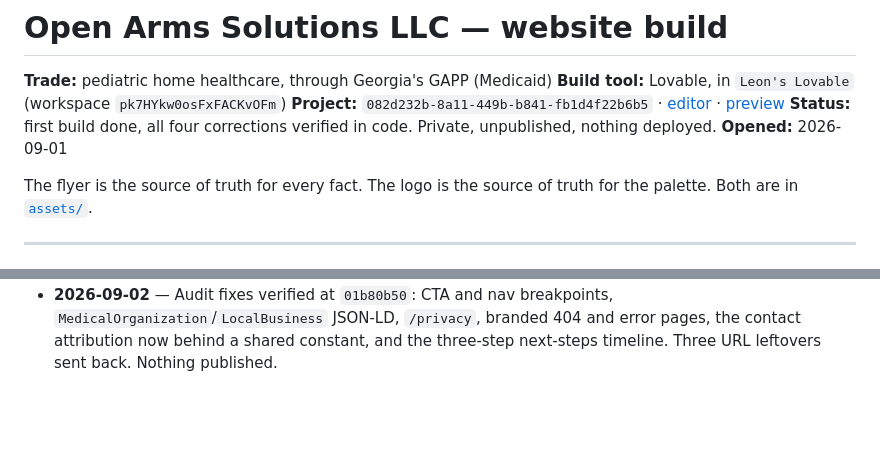
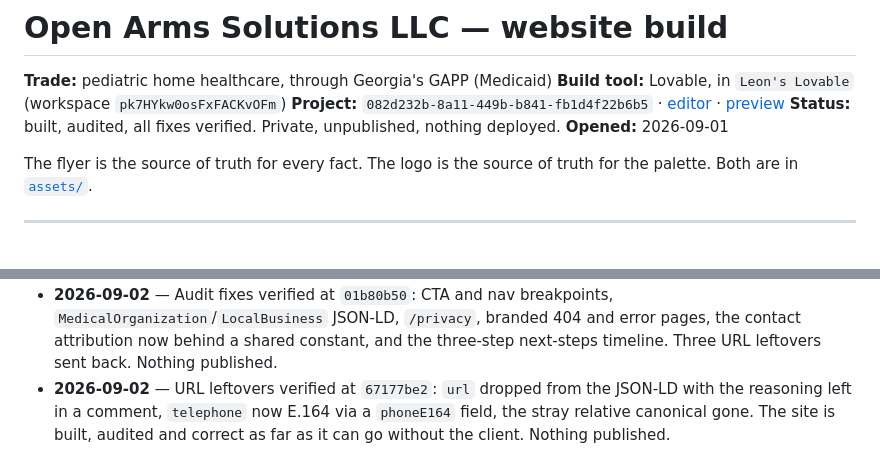
Before and after one commit to K1ngDamus/the-company, a Markdown page: clients/open-arms-solutions/BRIEF.md, 2 parts joined by grey strips. Drawn GitHub-style; blank space fills up the shorter version.

Commit message:
Verify the last three, and stop guessing at the domain
All three landed at 67177be2. The JSON-LD dropped url and kept the
reasoning as a comment, telephone is E.164 behind a phoneE164 field while
every human-facing string keeps the pretty format, and the stray relative
canonical is gone.

That closes the audit. What remains on this build is not design work: ten
client facts, a decision about where the forms should send, and a domain —
which is what gates canonicals and the schema url that were just removed
rather than faked.

Co-Authored-By: Claude Opus 5 <noreply@anthropic.com>
Claude-Session: https://claude.ai/code/session_01L262tgCvJoCyfQ5LmVrcSi

```diff
--- a/clients/open-arms-solutions/BRIEF.md
+++ b/clients/open-arms-solutions/BRIEF.md
@@ -5,7 +5,7 @@
 **Project:** `082d232b-8a11-449b-b841-fb1d4f22b6b5`
 · [editor](https://lovable.dev/projects/082d232b-8a11-449b-b841-fb1d4f22b6b5)
 · [preview](https://id-preview--082d232b-8a11-449b-b841-fb1d4f22b6b5.lovable.app)
-**Status:** first build done, all four corrections verified in code. Private, unpublished, nothing deployed.
+**Status:** built, audited, all fixes verified. Private, unpublished, nothing deployed.
 **Opened:** 2026-09-01
 
 The flyer is the source of truth for every fact. The logo is the source of truth
@@ -278,3 +278,7 @@ page at a time.
   error pages, the contact attribution now behind a shared constant, and the
   three-step next-steps timeline. Three URL leftovers sent back. Nothing
   published.
+- **2026-09-02** — URL leftovers verified at `67177be2`: `url` dropped from the
+  JSON-LD with the reasoning left in a comment, `telephone` now E.164 via a
+  `phoneE164` field, the stray relative canonical gone. The site is built,
+  audited and correct as far as it can go without the client. Nothing published.
```
